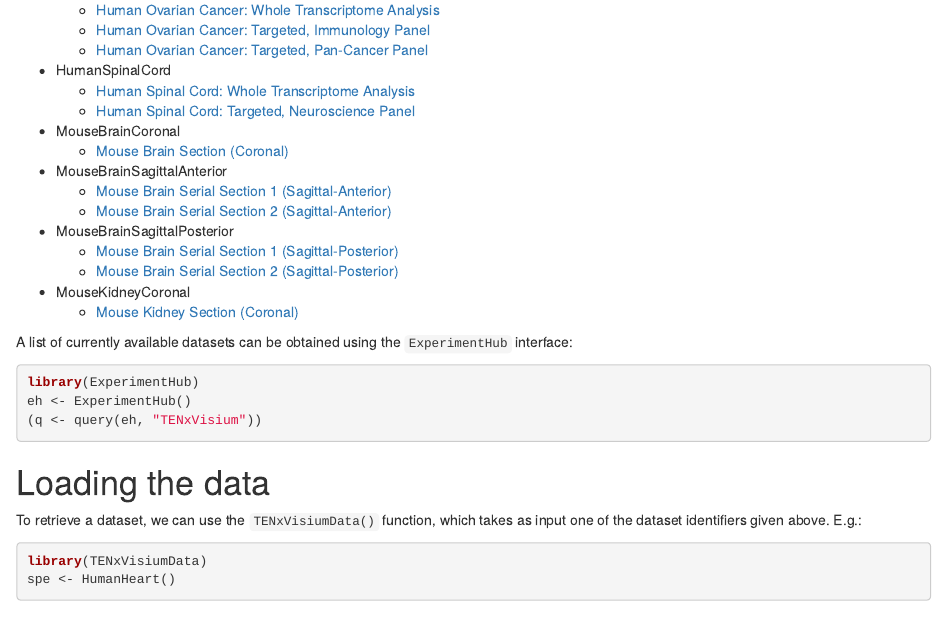
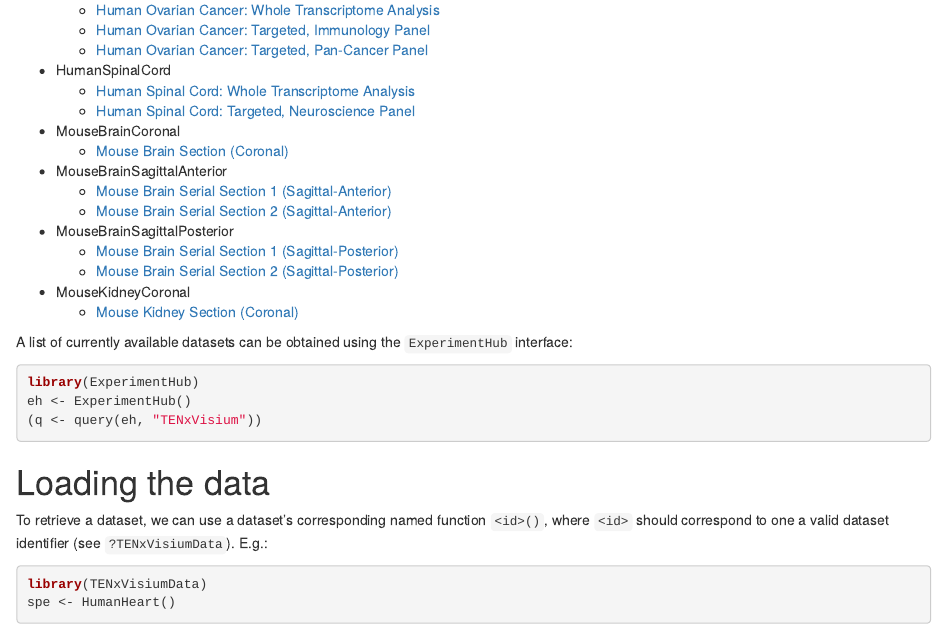
Before and after one commit to HelenaLC/TENxVisiumData, an R Markdown document (vignettes/vignette.Rmd): the page in a window 1100 px wide, from 710 px down. Rendered offline with R 4.5, knitr and Pandoc, with nearby package versions; drawn as R Markdown's standard HTML page in place of the format the file asks for.

Commit message:
fix example to use zzz, i.e. named dataset, function

````diff
--- a/vignettes/vignette.Rmd
+++ b/vignettes/vignette.Rmd
@@ -63,7 +63,7 @@ The `TENxVisiumData` package provides an R/Bioconductor resource for
 
 A list of currently available datasets can be obtained using the `ExperimentHub` interface:
 
-```{r}
+```{r message = FALSE, warning = FALSE}
 library(ExperimentHub)
 eh <- ExperimentHub()
 (q <- query(eh, "TENxVisium"))
@@ -71,7 +71,7 @@ eh <- ExperimentHub()
 
 # Loading the data
 
-To retrieve a dataset, we can use the `TENxVisiumData()` function, which takes as input one of the dataset identifiers given above. E.g.:
+To retrieve a dataset, we can use a dataset's corresponding named function `<id>()`, where `<id>` should correspond to one a valid dataset identifier (see `?TENxVisiumData`). E.g.:
 
 ```{r}
 library(TENxVisiumData)
````
